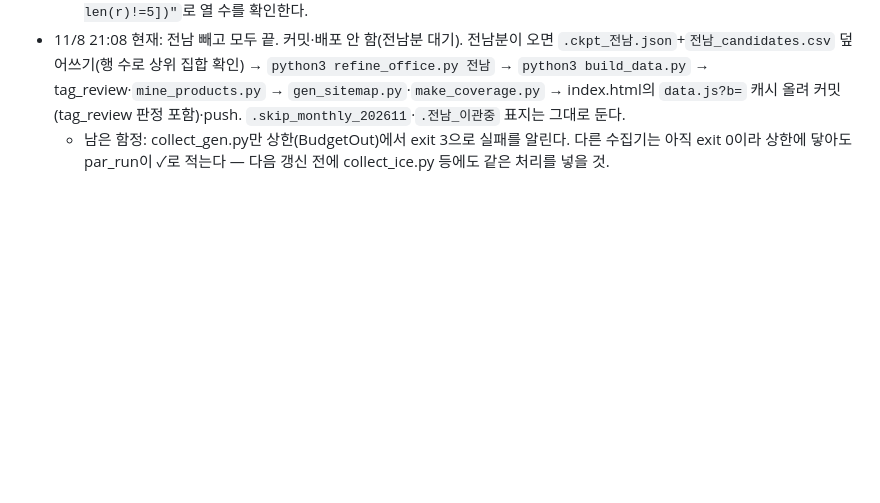
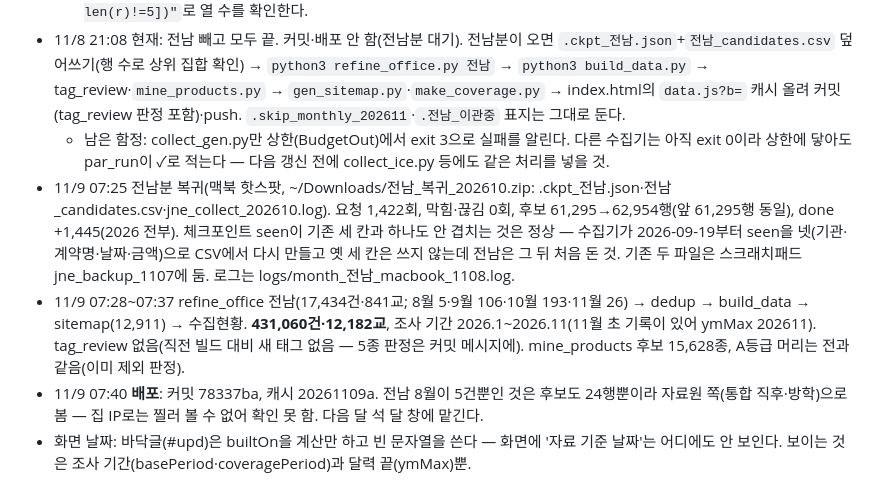
Before and after one commit to theflight001/school-edtech, a Markdown page: 인수인계.md, the part around the change. Rendered like a GitHub page; blank space fills up the shorter version.

Commit message:
인수인계: 2026-10 월간 갱신 배포 기록(전남 복귀·431,060건·캐시 20261109a), 화면 날짜 표시 위치 메모
Co-Authored-By: Claude Fable 5.1 <noreply@anthropic.com>

```diff
--- a/인수인계.md
+++ b/인수인계.md
@@ -168,3 +168,7 @@
   - **함정**: mined_rules.csv를 손으로 고칠 때 패턴에 쉼표(`{0,6}`)를 쓰면 CSV 열이 갈려 패턴이 잘린 채로 조용히 적용된다(11/8 겪음). add_rule.py로 넣으면 csv.writer가 따옴표를 쳐 주지만, 직접 고칠 때는 쉼표 없는 꼴(`*`, `?`)로 쓰고 `python3 -c "import csv; print([r for r in csv.reader(open('mined_rules.csv', encoding='utf-8')) if len(r)!=5])"`로 열 수를 확인한다.
 - 11/8 21:08 현재: 전남 빼고 모두 끝. 커밋·배포 안 함(전남분 대기). 전남분이 오면 `.ckpt_전남.json`+`전남_candidates.csv` 덮어쓰기(행 수로 상위 집합 확인) → `python3 refine_office.py 전남` → `python3 build_data.py` → tag_review·`mine_products.py` → `gen_sitemap.py`·`make_coverage.py` → index.html의 `data.js?b=` 캐시 올려 커밋(tag_review 판정 포함)·push. `.skip_monthly_202611`·`.전남_이관중` 표지는 그대로 둔다.
   - 남은 함정: collect_gen.py만 상한(BudgetOut)에서 exit 3으로 실패를 알린다. 다른 수집기는 아직 exit 0이라 상한에 닿아도 par_run이 ✓로 적는다 — 다음 갱신 전에 collect_ice.py 등에도 같은 처리를 넣을 것.
+- 11/9 07:25 전남분 복귀(맥북 핫스팟, ~/Downloads/전남_복귀_202610.zip: .ckpt_전남.json·전남_candidates.csv·jne_collect_202610.log). 요청 1,422회, 막힘·끊김 0회, 후보 61,295→62,954행(앞 61,295행 동일), done +1,445(2026 전부). 체크포인트 seen이 기존 세 칸과 하나도 안 겹치는 것은 정상 — 수집기가 2026-09-19부터 seen을 넷(기관·계약명·날짜·금액)으로 CSV에서 다시 만들고 옛 세 칸은 쓰지 않는데 전남은 그 뒤 처음 돈 것. 기존 두 파일은 스크래치패드 jne_backup_1107에 둠. 로그는 logs/month_전남_macbook_1108.log.
+- 11/9 07:28~07:37 refine_office 전남(17,434건·841교; 8월 5·9월 106·10월 193·11월 26) → dedup → build_data → sitemap(12,911) → 수집현황. **431,060건·12,182교**, 조사 기간 2026.1~2026.11(11월 초 기록이 있어 ymMax 202611). tag_review 없음(직전 빌드 대비 새 태그 없음 — 5종 판정은 커밋 메시지에). mine_products 후보 15,628종, A등급 머리는 전과 같음(이미 제외 판정).
+- 11/9 07:40 **배포**: 커밋 78337ba, 캐시 20261109a. 전남 8월이 5건뿐인 것은 후보도 24행뿐이라 자료원 쪽(통합 직후·방학)으로 봄 — 집 IP로는 찔러 볼 수 없어 확인 못 함. 다음 달 석 달 창에 맡긴다.
+- 화면 날짜: 바닥글(#upd)은 builtOn을 계산만 하고 빈 문자열을 쓴다 — 화면에 '자료 기준 날짜'는 어디에도 안 보인다. 보이는 것은 조사 기간(basePeriod·coveragePeriod)과 달력 끝(ymMax)뿐.
```
